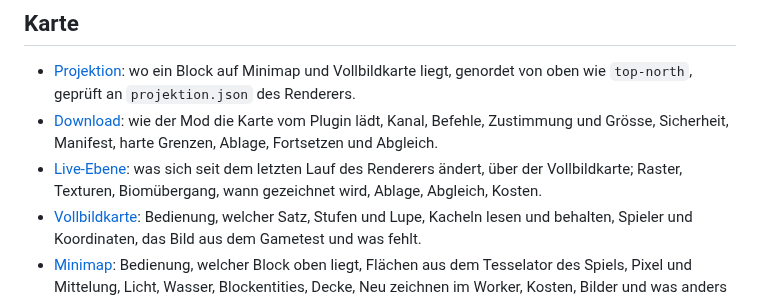
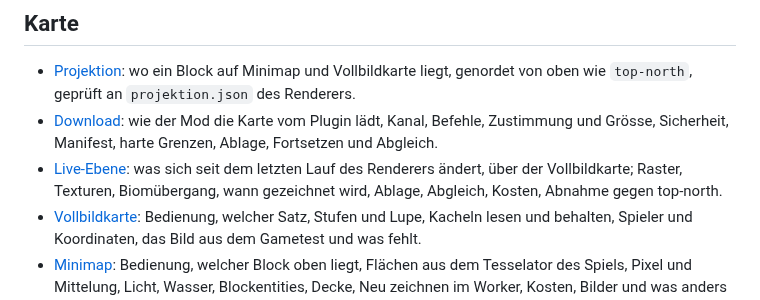
Before and after one commit to VonNekyia/heroic-map-renderer-mod, a Markdown page: docs/index.md, the part around the change. GitHub-like rendering.

```diff
--- a/docs/index.md
+++ b/docs/index.md
@@ -14,7 +14,7 @@ einer Datei findet `git grep -l "<pfad>" docs/` ihre Seiten.
 
 - [Projektion](projektion.md): wo ein Block auf Minimap und Vollbildkarte liegt, genordet von oben wie `top-north`, geprüft an `projektion.json` des Renderers.
 - [Download](download.md): wie der Mod die Karte vom Plugin lädt, Kanal, Befehle, Zustimmung und Grösse, Sicherheit, Manifest, harte Grenzen, Ablage, Fortsetzen und Abgleich.
-- [Live-Ebene](live.md): was sich seit dem letzten Lauf des Renderers ändert, über der Vollbildkarte; Raster, Texturen, Biomübergang, wann gezeichnet wird, Ablage, Abgleich, Kosten.
+- [Live-Ebene](live.md): was sich seit dem letzten Lauf des Renderers ändert, über der Vollbildkarte; Raster, Texturen, Biomübergang, wann gezeichnet wird, Ablage, Abgleich, Kosten, Abnahme gegen top-north.
 - [Vollbildkarte](vollbildkarte.md): Bedienung, welcher Satz, Stufen und Lupe, Kacheln lesen und behalten, Spieler und Koordinaten, das Bild aus dem Gametest und was fehlt.
 - [Minimap](minimap.md): Bedienung, welcher Block oben liegt, Flächen aus dem Tesselator des Spiels, Pixel und Mittelung, Licht, Wasser, Blockentities, Decke, Neu zeichnen im Worker, Kosten, Bilder und was anders ist als `top-north`.
 
```
Also changed, not shown: docs/entwicklung.md (+1 -0 lines), docs/live.md (+45 -1 lines), docs/bilder/live-abnahme.png (added), 3 other files.
